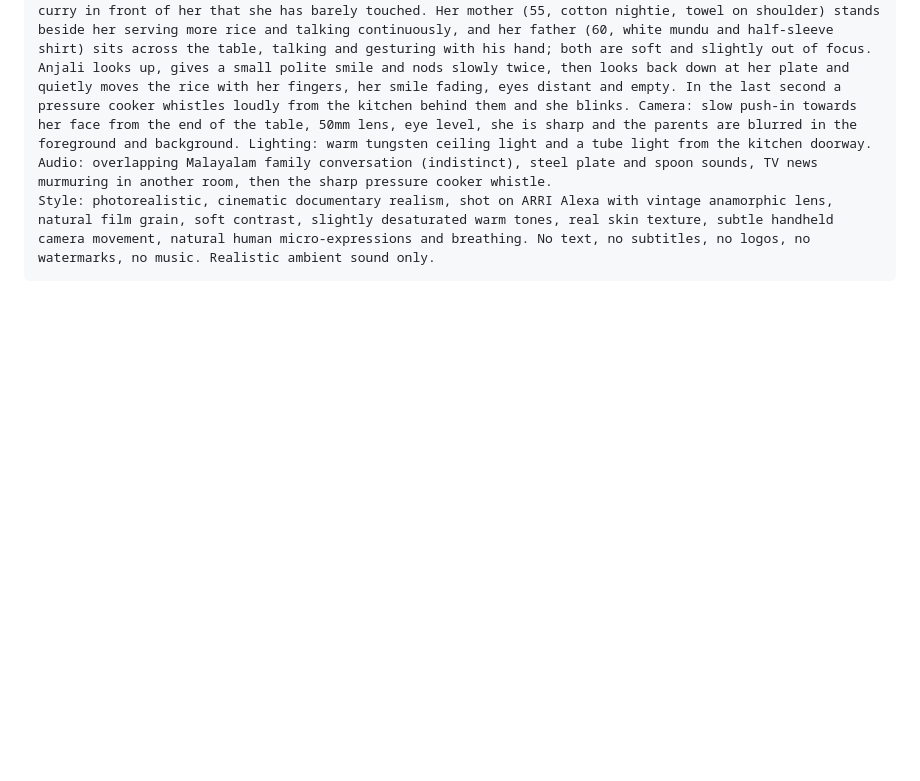
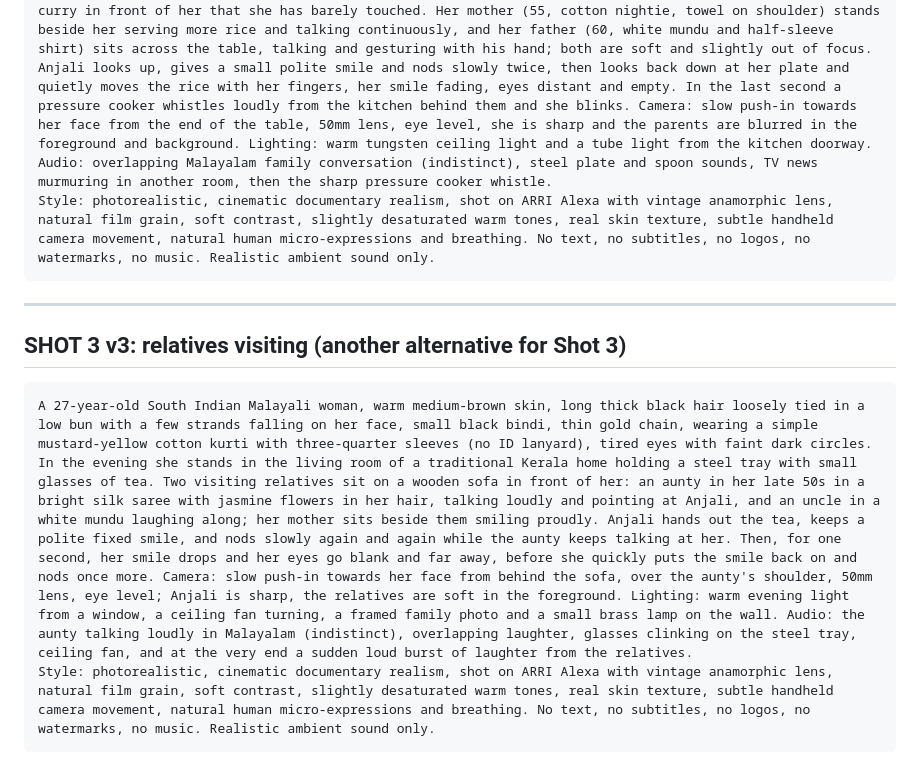
Before and after one commit to rasheek-dev/Rasheekdev, a Markdown page: marketing/gemini-reel-script.md, the part around the change. Rendered like a GitHub page; blank space fills up the shorter version.

Commit message:
Add relatives-visiting alternative prompt for Shot 3
Co-Authored-By: Claude Opus 5.5 <noreply@anthropic.com>
Claude-Session: https://claude.ai/code/session_012LjHMdq8BL6V2uYtVGo6cY

````diff
--- a/marketing/gemini-reel-script.md
+++ b/marketing/gemini-reel-script.md
@@ -165,3 +165,11 @@ In this version she is *visibly* nodding along. The family talks over her at din
 A 27-year-old South Indian Malayali woman, warm medium-brown skin, long thick black hair loosely tied in a low bun with a few strands falling on her face, small black bindi, thin gold chain, wearing a simple mustard-yellow cotton kurti with three-quarter sleeves (no ID lanyard), tired eyes with faint dark circles. She sits at a small wooden dining table in a warm, lived-in Kerala home at night, a steel plate of rice and curry in front of her that she has barely touched. Her mother (55, cotton nightie, towel on shoulder) stands beside her serving more rice and talking continuously, and her father (60, white mundu and half-sleeve shirt) sits across the table, talking and gesturing with his hand; both are soft and slightly out of focus. Anjali looks up, gives a small polite smile and nods slowly twice, then looks back down at her plate and quietly moves the rice with her fingers, her smile fading, eyes distant and empty. In the last second a pressure cooker whistles loudly from the kitchen behind them and she blinks. Camera: slow push-in towards her face from the end of the table, 50mm lens, eye level, she is sharp and the parents are blurred in the foreground and background. Lighting: warm tungsten ceiling light and a tube light from the kitchen doorway. Audio: overlapping Malayalam family conversation (indistinct), steel plate and spoon sounds, TV news murmuring in another room, then the sharp pressure cooker whistle.
 Style: photorealistic, cinematic documentary realism, shot on ARRI Alexa with vintage anamorphic lens, natural film grain, soft contrast, slightly desaturated warm tones, real skin texture, subtle handheld camera movement, natural human micro-expressions and breathing. No text, no subtitles, no logos, no watermarks, no music. Realistic ambient sound only.
 ```
+
+---
+
+## SHOT 3 v3: relatives visiting (another alternative for Shot 3)
+```
+A 27-year-old South Indian Malayali woman, warm medium-brown skin, long thick black hair loosely tied in a low bun with a few strands falling on her face, small black bindi, thin gold chain, wearing a simple mustard-yellow cotton kurti with three-quarter sleeves (no ID lanyard), tired eyes with faint dark circles. In the evening she stands in the living room of a traditional Kerala home holding a steel tray with small glasses of tea. Two visiting relatives sit on a wooden sofa in front of her: an aunty in her late 50s in a bright silk saree with jasmine flowers in her hair, talking loudly and pointing at Anjali, and an uncle in a white mundu laughing along; her mother sits beside them smiling proudly. Anjali hands out the tea, keeps a polite fixed smile, and nods slowly again and again while the aunty keeps talking at her. Then, for one second, her smile drops and her eyes go blank and far away, before she quickly puts the smile back on and nods once more. Camera: slow push-in towards her face from behind the sofa, over the aunty's shoulder, 50mm lens, eye level; Anjali is sharp, the relatives are soft in the foreground. Lighting: warm evening light from a window, a ceiling fan turning, a framed family photo and a small brass lamp on the wall. Audio: the aunty talking loudly in Malayalam (indistinct), overlapping laughter, glasses clinking on the steel tray, ceiling fan, and at the very end a sudden loud burst of laughter from the relatives.
+Style: photorealistic, cinematic documentary realism, shot on ARRI Alexa with vintage anamorphic lens, natural film grain, soft contrast, slightly desaturated warm tones, real skin texture, subtle handheld camera movement, natural human micro-expressions and breathing. No text, no subtitles, no logos, no watermarks, no music. Realistic ambient sound only.
+```
````
